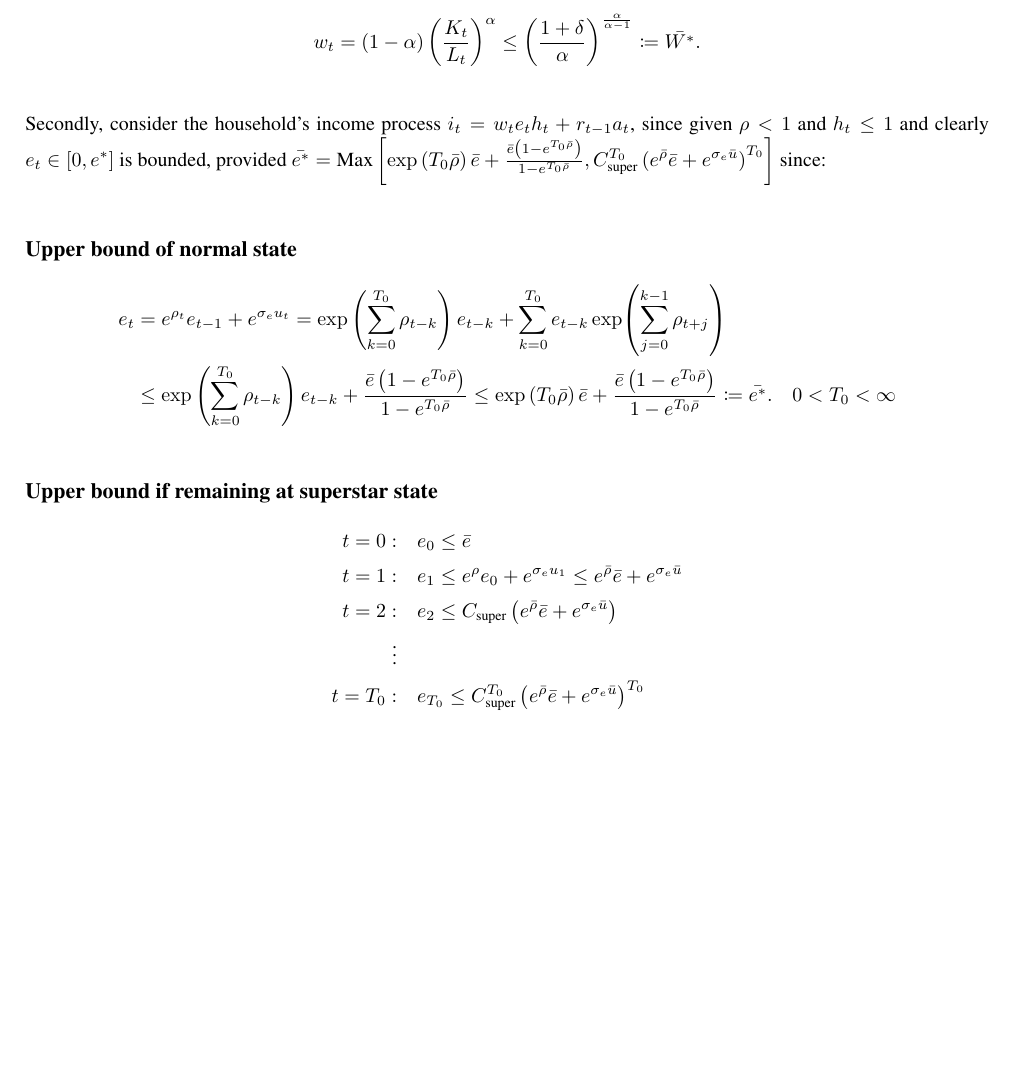
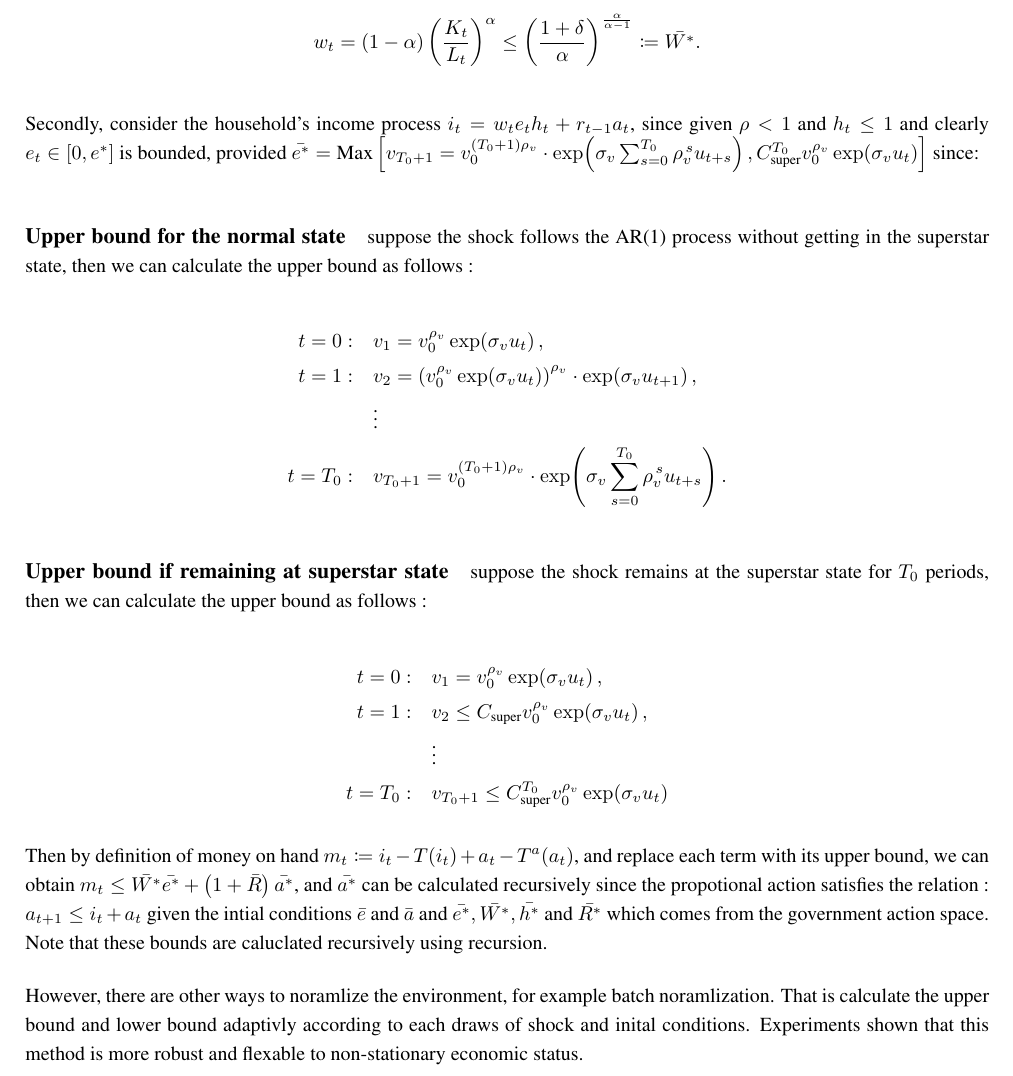
Before and after one commit to imjimmylol/LATEX-PROJECTS, a LaTeX paper (Macro-RL/paper/main.tex): part of page 7 of 8, cut so that both start at the same text, the shorter picture padded with empty space. Compiled offline with pdfLaTeX.

Commit message:
update: fix upper bound

```diff
--- a/Macro-RL/paper/main.tex
+++ b/Macro-RL/paper/main.tex
@@ -334,32 +334,46 @@ Plug (C.2) back into (C.1) we have the upper bound of wage rate :
 \]
 
 Secondly, consider the household's income process $i_t = w_t e_t h_t + r_{t-1} a_t$, since given $\rho<1$ and $h_t \leq 1$ and clearly $e_t \in [0, e^{*}]$ is bounded, provided
-$\bar{e^*} = \text{Max} \left[\exp\left(T_0\bar{\rho}\right)\bar{e} + \frac{\bar{e}\left(1-e^{T_0\bar{\rho}}\right)}{1-e^{T_0\bar{\rho}}}, C_{\text{super}}^{T_0}\left(e^{\bar{\rho}} \bar{e} + e^{\sigma_e \bar{u}}\right)^{T_0}\right] $ since:
+$\bar{e^*} = \text{Max} \left[v_{T_0+1} = v_{0}^{(T_0+1)\rho_v}
+\cdot \exp\!\left(\sigma_v \sum_{s=0}^{T_0} \rho_v^{\,s} u_{t+s}\right),
+C_{\text{super}}^{T_0}v_{0}^{\rho_v} \exp\!\left(\sigma_v u_{t}\right)\right] $ since:
 
-\paragraph{Upper bound of normal state}
+\paragraph{Upper bound for the normal state}
+suppose the shock follows the AR(1) process without getting in the
+superstar state, then we can calculate the upper bound as follows :
 
 \begin{equation*}
 \begin{aligned}
-  e_{t} &=
-    e^{\rho_t}e_{t-1}+e^{\sigma_e u_t}
-    = \exp\left(\sum_{k=0}^{T_0}\rho_{t-k}\right)e_{t-k} + \sum_{k=0}^{T_0} e_{t-k}\exp\!\left(\sum_{j=0}^{k-1}\rho_{t+j}\right) \\
-  & \leq \exp\left(\sum_{k=0}^{T_0}\rho_{t-k}\right)e_{t-k} + \frac{\bar{e}\left(1-e^{T_0\bar{\rho}}\right)}{1-e^{T_0\bar{\rho}}}
-  \leq \exp\left(T_0\bar{\rho}\right)\bar{e} + \frac{\bar{e}\left(1-e^{T_0\bar{\rho}}\right)}{1-e^{T_0\bar{\rho}}} \coloneqq \bar{e^*}. \quad 0<T_0<\infty
+    t = 0: \quad & v_{1} = v_{0}^{\rho_v} \exp\!\left(\sigma_v u_{t}\right), \\
+    t = 1: \quad & v_{2} = \left(v_{0}^{\rho_v} \exp\!\left(\sigma_v u_{t}\right)\right)^{\rho_v}
+                    \cdot \exp\!\left(\sigma_v u_{t+1}\right), \\
+    & \vdots \\
+    t = T_0: \quad & v_{T_0+1} = v_{0}^{(T_0+1)\rho_v}
+      \cdot \exp\!\left(\sigma_v \sum_{s=0}^{T_0} \rho_v^{\,s} u_{t+s}\right).
 \end{aligned}
 \end{equation*}
 
 \paragraph{Upper bound if remaining at superstar state}
+suppose the shock remains at the superstar state for $T_0$ periods, then we can calculate the upper bound as follows :
 
 \begin{equation*}
   \begin{aligned}
-    t = 0: &\quad e_0 \leq \bar{e} \\
-    t = 1: &\quad e_1 \leq e^{\rho} e_0 + e^{\sigma_e u_1}
-              \leq e^{\bar{\rho}} \bar{e} + e^{\sigma_e \bar{u}} \\
-    t = 2: &\quad e_2 \leq C_{\text{super}}\left(e^{\bar{\rho}} \bar{e} + e^{\sigma_e \bar{u}}\right) \\
-    \vdots \\
-    t = T_0: &\quad e_{T_0} \leq C_{\text{super}}^{T_0}\left(e^{\bar{\rho}} \bar{e} + e^{\sigma_e \bar{u}}\right)^{T_0}
+    t = 0: \quad & v_{1} = v_{0}^{\rho_v} \exp\!\left(\sigma_v u_{t}\right), \\
+    t = 1: \quad & v_{2} \leq C_{\text{super}}v_{0}^{\rho_v} \exp\!\left(\sigma_v u_{t}\right), \\
+    & \vdots \\
+    t = T_0: \quad & v_{T_0+1} \leq C_{\text{super}}^{T_0}v_{0}^{\rho_v} \exp\!\left(\sigma_v u_{t}\right)
   \end{aligned}
 \end{equation*}
+
+Then by definition of money on hand $m_t \coloneqq i_t - T(i_t) + a_t - T^{a}(a_t)$, and replace each term with its upper bound,
+we can obtain $m_t \leq \bar{W^*} \bar{e^*} + \left(1+\bar{R}\right) \bar{a^*}$,
+and $\bar{a^*}$ can be calculated recursively since the propotional action satisfies the relation :
+$a_{t+1} \leq i_t + a_t$ given the intial conditions $\bar{e}$ and $\bar{a}$ and $\bar{e^*}, \bar{W^*}, \bar{h^*}$ and $\bar{R^*}$ which comes from the government action space. Note that these bounds are caluclated recursively using recursion.
+
+However, there are other ways to noramlize the environment, for example batch noramlization. That is calculate the upper bound and lower bound adaptivly according to each draws of shock and inital conditions. Experiments shown that this method is more robust and flexable to non-stationary economic status.
+
+
+
 
 \pagebreak
 
```
Also changed, not shown: 1 other file.
